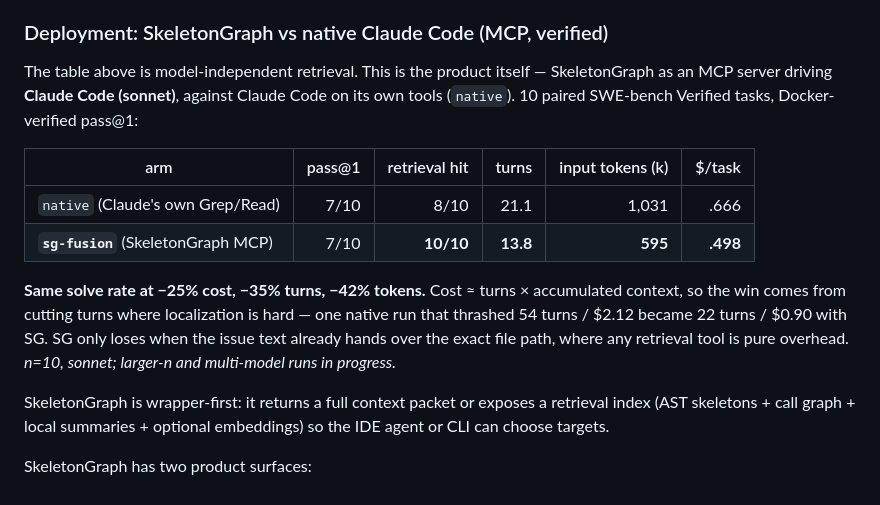
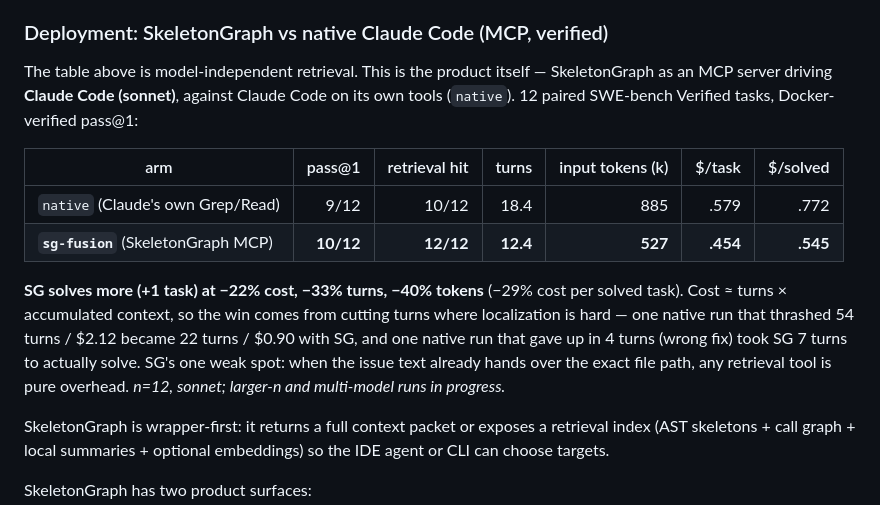
Before and after one commit to yashdoke7/skeletongraph, a Markdown page: README.md, the part around the change. GitHub-like rendering.

Commit message:
docs(readme): update deployment result to n=12, Docker-verified - SG now leads on pass@1
- 12 paired SWE-bench Verified tasks (up from 10), Docker-verified pass@1:
  native 9/12 (75%) vs sg-fusion 10/12 (83%) - SG solves MORE, not just cheaper.
- -22% cost, -29% cost/solved, -33% turns, -40% tokens, 12/12 vs 10/12 retrieval hit.

Co-Authored-By: Claude Opus 4.8 <noreply@anthropic.com>

```diff
--- a/README.md
+++ b/README.md
@@ -53,18 +53,20 @@ evaluated separately and reported as it completes._
 
 The table above is model-independent retrieval. This is the product itself —
 SkeletonGraph as an MCP server driving **Claude Code (sonnet)**, against Claude Code on
-its own tools (`native`). 10 paired SWE-bench Verified tasks, Docker-verified pass@1:
+its own tools (`native`). 12 paired SWE-bench Verified tasks, Docker-verified pass@1:
 
-| arm | pass@1 | retrieval hit | turns | input tokens (k) | $/task |
-|---|--:|--:|--:|--:|--:|
-| `native` (Claude's own Grep/Read) | 7/10 | 8/10 | 21.1 | 1,031 | .666 |
-| **`sg-fusion`** (SkeletonGraph MCP) | 7/10 | **10/10** | **13.8** | **595** | **.498** |
+| arm | pass@1 | retrieval hit | turns | input tokens (k) | $/task | $/solved |
+|---|--:|--:|--:|--:|--:|--:|
+| `native` (Claude's own Grep/Read) | 9/12 | 10/12 | 18.4 | 885 | .579 | .772 |
+| **`sg-fusion`** (SkeletonGraph MCP) | **10/12** | **12/12** | **12.4** | **527** | **.454** | **.545** |
 
-**Same solve rate at −25% cost, −35% turns, −42% tokens.** Cost ≈ turns × accumulated
-context, so the win comes from cutting turns where localization is hard — one native run
-that thrashed 54 turns / \$2.12 became 22 turns / \$0.90 with SG. SG only loses when the
-issue text already hands over the exact file path, where any retrieval tool is pure
-overhead. _n=10, sonnet; larger-n and multi-model runs in progress._
+**SG solves more (+1 task) at −22% cost, −33% turns, −40% tokens** (−29% cost per solved
+task). Cost ≈ turns × accumulated context, so the win comes from cutting turns where
+localization is hard — one native run that thrashed 54 turns / \$2.12 became 22 turns /
+\$0.90 with SG, and one native run that gave up in 4 turns (wrong fix) took SG 7 turns to
+actually solve. SG's one weak spot: when the issue text already hands over the exact file
+path, any retrieval tool is pure overhead. _n=12, sonnet; larger-n and multi-model runs in
+progress._
 
 SkeletonGraph is wrapper-first: it returns a full context packet or exposes a
 retrieval index (AST skeletons + call graph + local summaries + optional embeddings)
```
